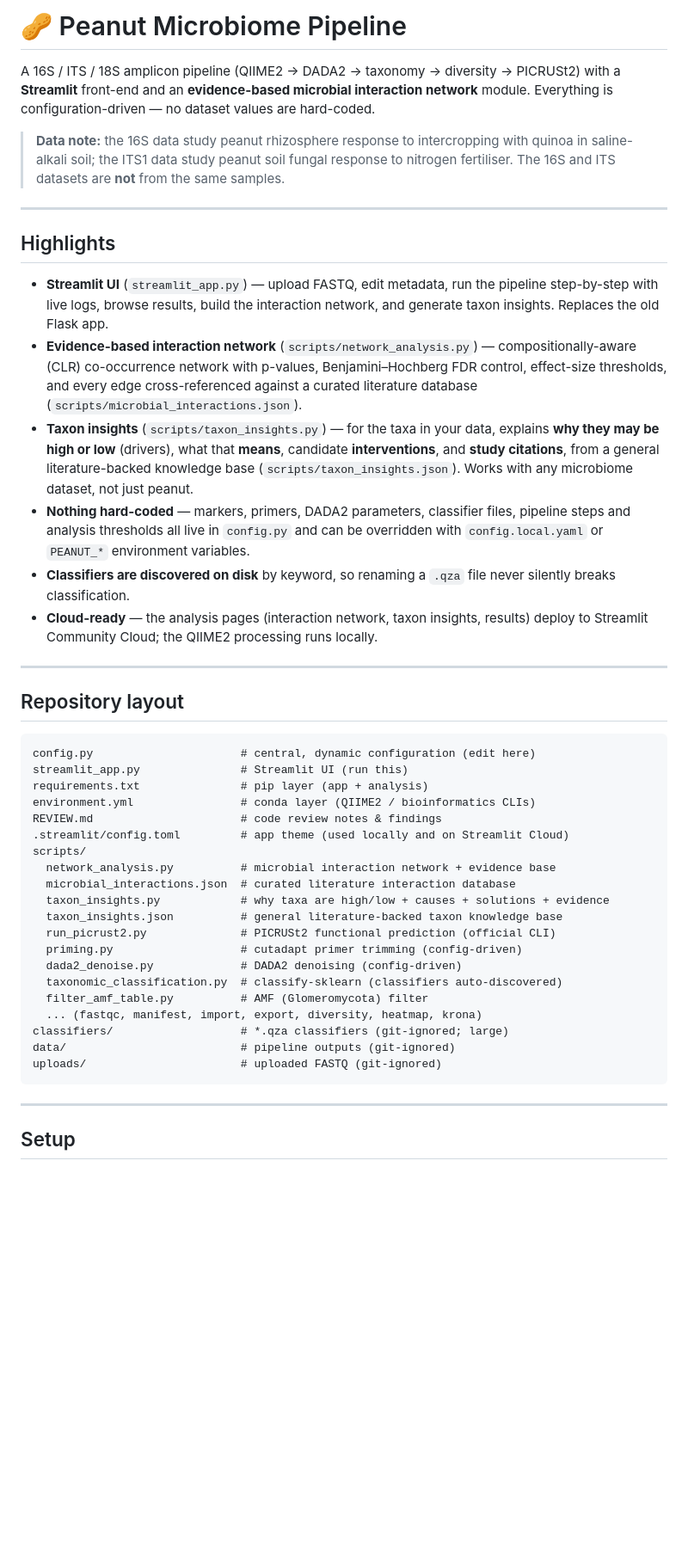
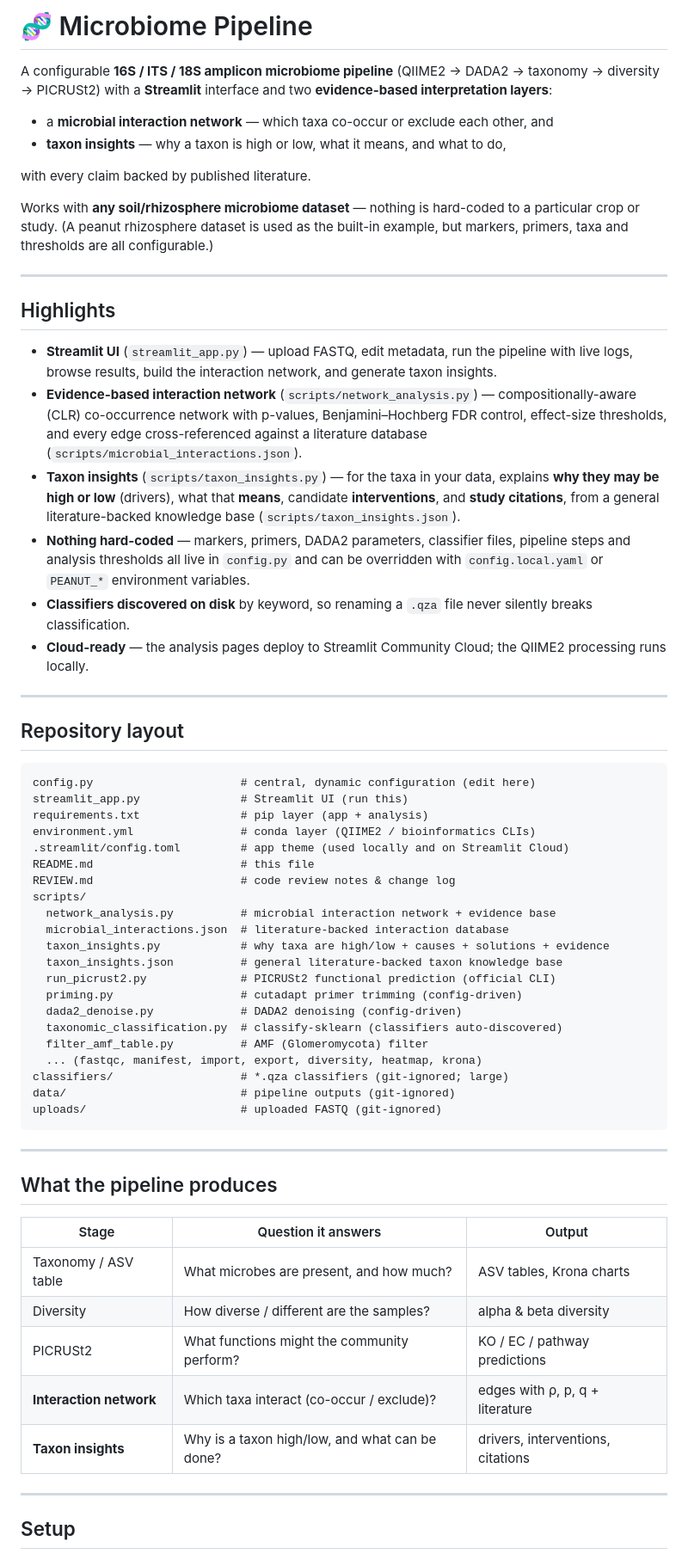
Before and after one commit to ColinLim20583/microbiome-pipeline, a Markdown page: README.md, the part around one of its changes. Shown at 86% size. GitHub-like rendering; blank space fills up the shorter version.

Commit message:
Rewrite README as general Microbiome Pipeline (not peanut-specific)

```diff
--- a/README.md
+++ b/README.md
@@ -1,40 +1,40 @@
-# 🥜 Peanut Microbiome Pipeline
+# 🧬 Microbiome Pipeline
 
-A 16S / ITS / 18S amplicon pipeline (QIIME2 → DADA2 → taxonomy → diversity →
-PICRUSt2) with a **Streamlit** front-end and an **evidence-based microbial
-interaction network** module. Everything is configuration-driven — no dataset
-values are hard-coded.
+A configurable **16S / ITS / 18S amplicon microbiome pipeline** (QIIME2 → DADA2 →
+taxonomy → diversity → PICRUSt2) with a **Streamlit** interface and two
+**evidence-based interpretation layers**:
 
-> **Data note:** the 16S data study peanut rhizosphere response to intercropping
-> with quinoa in saline-alkali soil; the ITS1 data study peanut soil fungal
-> response to nitrogen fertiliser. The 16S and ITS datasets are **not** from the
-> same samples.
+- a **microbial interaction network** — which taxa co-occur or exclude each other, and
+- **taxon insights** — why a taxon is high or low, what it means, and what to do,
+
+with every claim backed by published literature.
+
+Works with **any soil/rhizosphere microbiome dataset** — nothing is hard-coded to
+a particular crop or study. (A peanut rhizosphere dataset is used as the built-in
+example, but markers, primers, taxa and thresholds are all configurable.)
 
 ---
 
 ## Highlights
 
 - **Streamlit UI** (`streamlit_app.py`) — upload FASTQ, edit metadata, run the
-  pipeline step-by-step with live logs, browse results, build the interaction
-  network, and generate taxon insights. Replaces the old Flask app.
+  pipeline with live logs, browse results, build the interaction network, and
+  generate taxon insights.
 - **Evidence-based interaction network** (`scripts/network_analysis.py`) —
   compositionally-aware (CLR) co-occurrence network with p-values,
   Benjamini–Hochberg FDR control, effect-size thresholds, and every edge
-  cross-referenced against a curated literature database
-  (`scripts/microbial_interactions.json`).
+  cross-referenced against a literature database (`scripts/microbial_interactions.json`).
 - **Taxon insights** (`scripts/taxon_insights.py`) — for the taxa in your data,
   explains **why they may be high or low** (drivers), what that **means**,
   candidate **interventions**, and **study citations**, from a general
-  literature-backed knowledge base (`scripts/taxon_insights.json`). Works with
-  any microbiome dataset, not just peanut.
+  literature-backed knowledge base (`scripts/taxon_insights.json`).
 - **Nothing hard-coded** — markers, primers, DADA2 parameters, classifier files,
   pipeline steps and analysis thresholds all live in `config.py` and can be
   overridden with `config.local.yaml` or `PEANUT_*` environment variables.
-- **Classifiers are discovered on disk** by keyword, so renaming a `.qza` file
-  never silently breaks classification.
-- **Cloud-ready** — the analysis pages (interaction network, taxon insights,
-  results) deploy to Streamlit Community Cloud; the QIIME2 processing runs
-  locally.
+- **Classifiers discovered on disk** by keyword, so renaming a `.qza` file never
+  silently breaks classification.
+- **Cloud-ready** — the analysis pages deploy to Streamlit Community Cloud; the
+  QIIME2 processing runs locally.
 
 ---
 
@@ -45,11 +45,12 @@ config.py                      # central, dynamic configuration (edit here)
 streamlit_app.py               # Streamlit UI (run this)
 requirements.txt               # pip layer (app + analysis)
 environment.yml                # conda layer (QIIME2 / bioinformatics CLIs)
-REVIEW.md                      # code review notes & findings
 .streamlit/config.toml         # app theme (used locally and on Streamlit Cloud)
+README.md                      # this file
+REVIEW.md                      # code review notes & change log
 scripts/
   network_analysis.py          # microbial interaction network + evidence base
-  microbial_interactions.json  # curated literature interaction database
+  microbial_interactions.json  # literature-backed interaction database
   taxon_insights.py            # why taxa are high/low + causes + solutions + evidence
   taxon_insights.json          # general literature-backed taxon knowledge base
   run_picrust2.py              # PICRUSt2 functional prediction (official CLI)
@@ -65,6 +66,18 @@ uploads/                       # uploaded FASTQ (git-ignored)
 
 ---
 
+## What the pipeline produces
+
+| Stage | Question it answers | Output |
+|---|---|---|
+| Taxonomy / ASV table | What microbes are present, and how much? | ASV tables, Krona charts |
+| Diversity | How diverse / different are the samples? | alpha & beta diversity |
+| PICRUSt2 | What functions might the community perform? | KO / EC / pathway predictions |
+| **Interaction network** | Which taxa interact (co-occur / exclude)? | edges with ρ, p, q + literature |
+| **Taxon insights** | Why is a taxon high/low, and what can be done? | drivers, interventions, citations |
+
+---
+
 ## Setup
 
 ### 1. Clone
```
Also changed, not shown: other parts of README.md (+49 -40 lines).
